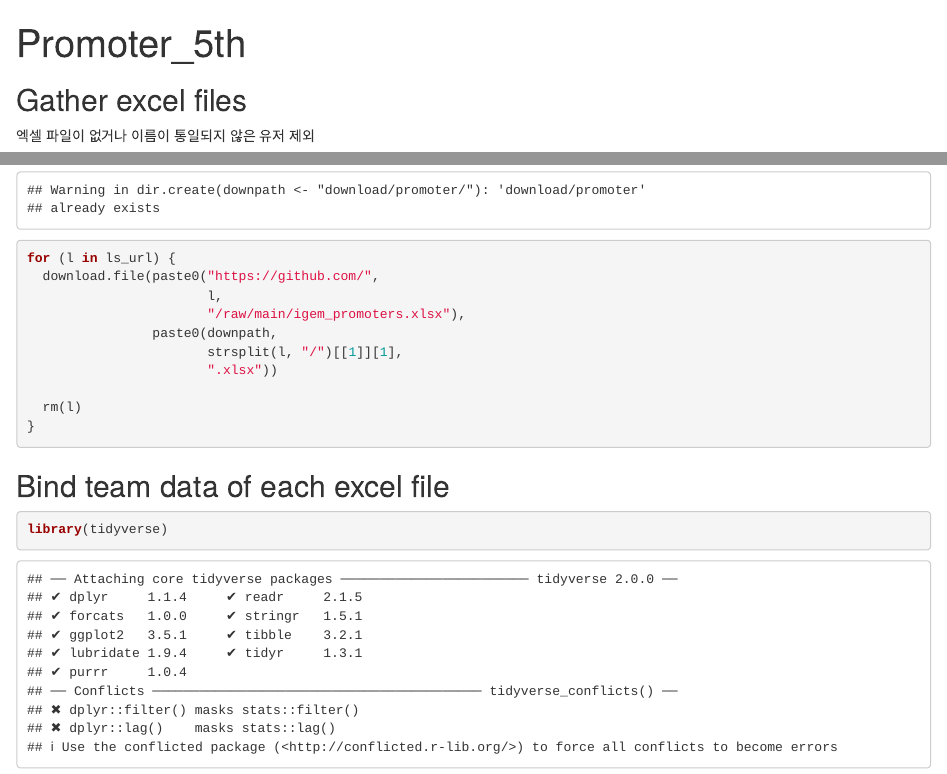
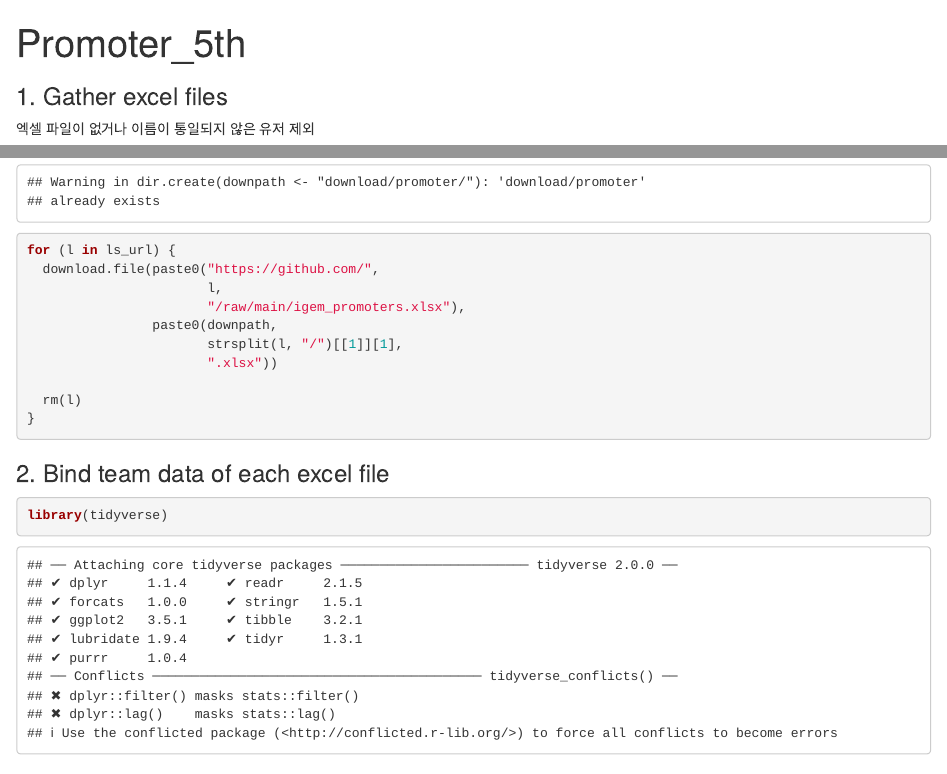
Before and after one commit to treebird19/igemE, an R Markdown document (Promoter_5th.Rmd): the page in a window 1100 px wide, from its top, and a second part further down, joined at a grey line. Rendered offline with R 4.5, knitr and Pandoc, with nearby package versions; some code elsewhere in the file could not run offline.

Commit message:
5th promoter

````diff
--- a/Promoter_5th.Rmd
+++ b/Promoter_5th.Rmd
@@ -3,7 +3,7 @@ title: "Promoter_5th"
 output: html_document
 ---
 
-## Gather excel files
+### 1. Gather excel files
 
 엑셀 파일이 없거나 이름이 통일되지 않은 유저 제외
 
@@ -33,7 +33,7 @@ for (l in ls_url) {
 }
 ```
 
-## Bind team data of each excel file
+### 2. Bind team data of each excel file
 
 ```{r}
 library(tidyverse)
````
Also changed, not shown: Promoter_5th.Rmd (4 more changed lines).
